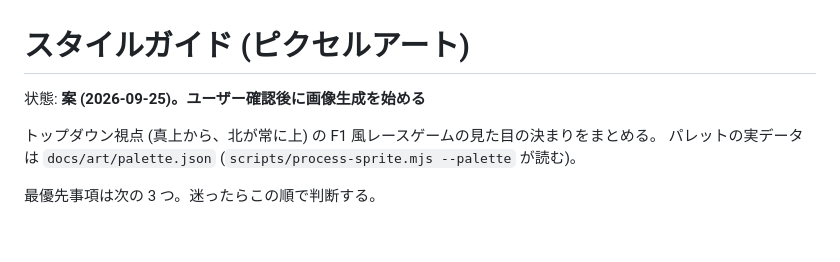
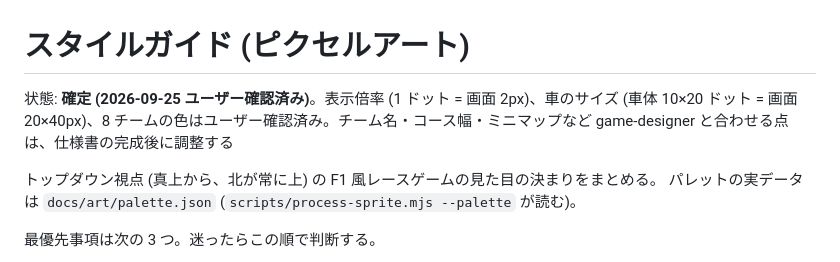
Before and after one commit to KaseliaePenguin/pix-lights-out, a Markdown page: docs/art/style-guide.md, the part around the change. GitHub-like rendering; blank space fills up the shorter version.

Commit message:
Mark art style guide as confirmed by user
Co-Authored-By: Claude Opus 5.5 <noreply@anthropic.com>

```diff
--- a/docs/art/style-guide.md
+++ b/docs/art/style-guide.md
@@ -1,6 +1,6 @@
 # スタイルガイド (ピクセルアート)
 
-状態: **案 (2026-09-25)。ユーザー確認後に画像生成を始める**
+状態: **確定 (2026-09-25 ユーザー確認済み)**。表示倍率 (1 ドット = 画面 2px)、車のサイズ (車体 10×20 ドット = 画面 20×40px)、8 チームの色はユーザー確認済み。チーム名・コース幅・ミニマップなど game-designer と合わせる点は、仕様書の完成後に調整する
 
 トップダウン視点 (真上から、北が常に上) の F1 風レースゲームの見た目の決まりをまとめる。
 パレットの実データは `docs/art/palette.json` (`scripts/process-sprite.mjs --palette` が読む)。
```
